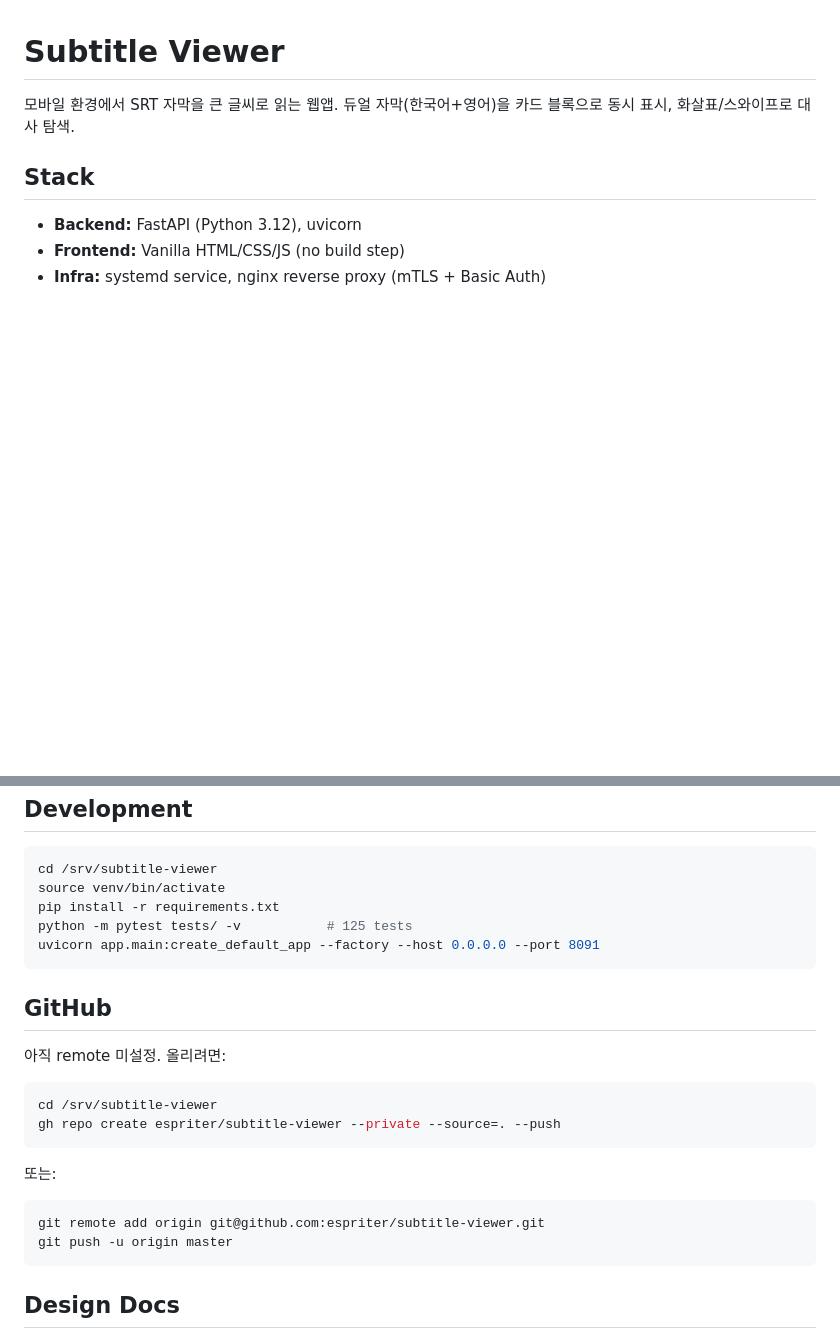
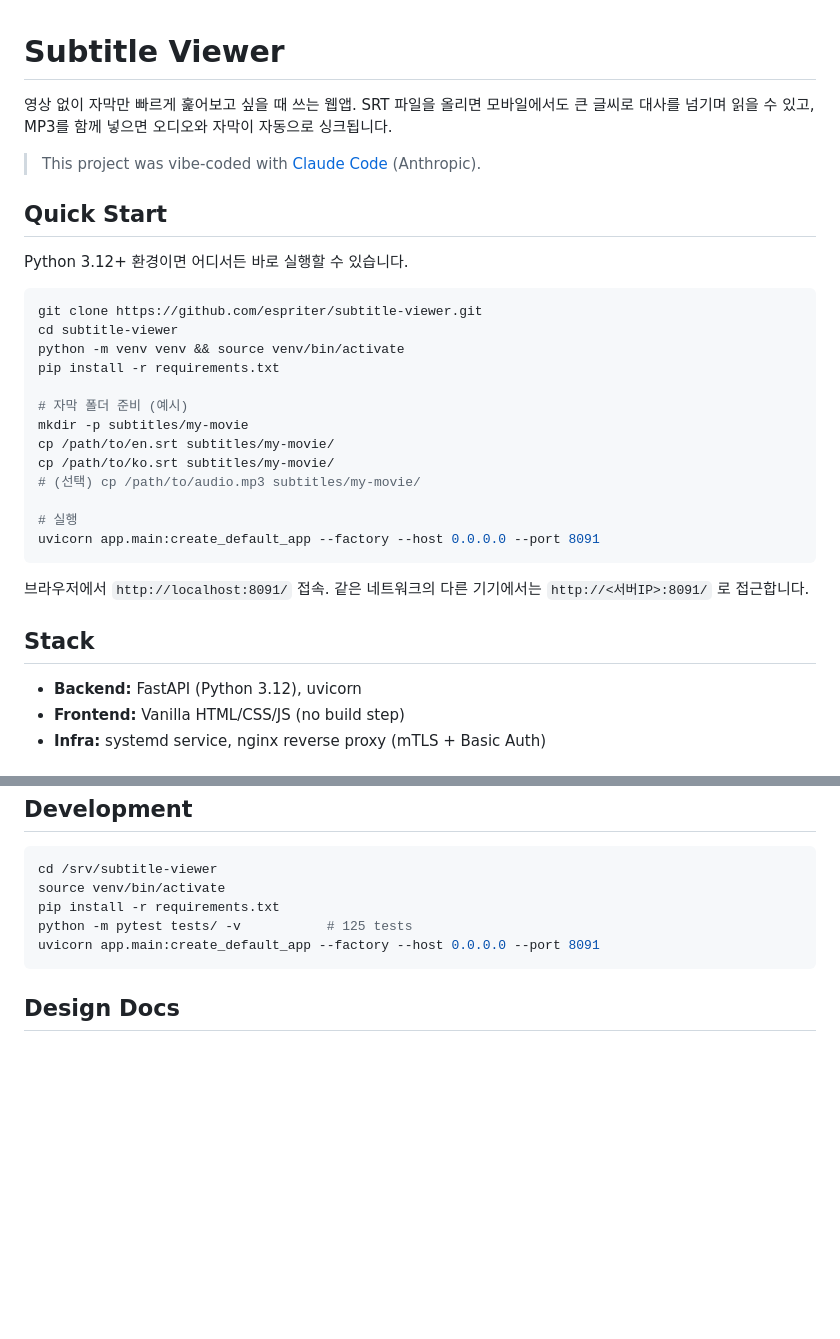
Before and after one commit to espriter/subtitle-viewer, a Markdown page: docs/README.md, 2 parts joined by grey strips. GitHub-like rendering; blank space fills up the shorter version.

Commit message:
docs: add purpose, quick start guide, and vibe-coded credit
프로젝트 목적, 타 기기에서의 실행 방법, Claude Code로 작성했다는 문구 추가.
루트 README.md 심볼릭 링크 생성. GitHub 섹션 제거.

````diff
--- a/docs/README.md
+++ b/docs/README.md
@@ -1,7 +1,31 @@
 # Subtitle Viewer
 
-모바일 환경에서 SRT 자막을 큰 글씨로 읽는 웹앱.
-듀얼 자막(한국어+영어)을 카드 블록으로 동시 표시, 화살표/스와이프로 대사 탐색.
+영상 없이 자막만 빠르게 훑어보고 싶을 때 쓰는 웹앱.
+SRT 파일을 올리면 모바일에서도 큰 글씨로 대사를 넘기며 읽을 수 있고, MP3를 함께 넣으면 오디오와 자막이 자동으로 싱크됩니다.
+
+> This project was vibe-coded with [Claude Code](https://claude.ai/claude-code) (Anthropic).
+
+## Quick Start
+
+Python 3.12+ 환경이면 어디서든 바로 실행할 수 있습니다.
+
+```bash
+git clone https://github.com/espriter/subtitle-viewer.git
+cd subtitle-viewer
+python -m venv venv && source venv/bin/activate
+pip install -r requirements.txt
+
+# 자막 폴더 준비 (예시)
+mkdir -p subtitles/my-movie
+cp /path/to/en.srt subtitles/my-movie/
+cp /path/to/ko.srt subtitles/my-movie/
+# (선택) cp /path/to/audio.mp3 subtitles/my-movie/
+
+# 실행
+uvicorn app.main:create_default_app --factory --host 0.0.0.0 --port 8091
+```
+
+브라우저에서 `http://localhost:8091/` 접속. 같은 네트워크의 다른 기기에서는 `http://<서버IP>:8091/` 로 접근합니다.
 
 ## Stack
 
@@ -111,19 +135,6 @@ python -m pytest tests/ -v           # 125 tests
 uvicorn app.main:create_default_app --factory --host 0.0.0.0 --port 8091
 ```
 
-## GitHub
-
-아직 remote 미설정. 올리려면:
-```bash
-cd /srv/subtitle-viewer
-gh repo create espriter/subtitle-viewer --private --source=. --push
-```
-또는:
-```bash
-git remote add origin git@github.com:espriter/subtitle-viewer.git
-git push -u origin master
-```
-
 ## Design Docs
 
 - [설계서](superpowers/specs/2026-04-03-subtitle-viewer-design.md)
````
Also changed, not shown: README.md (added, +1 -0 lines).
